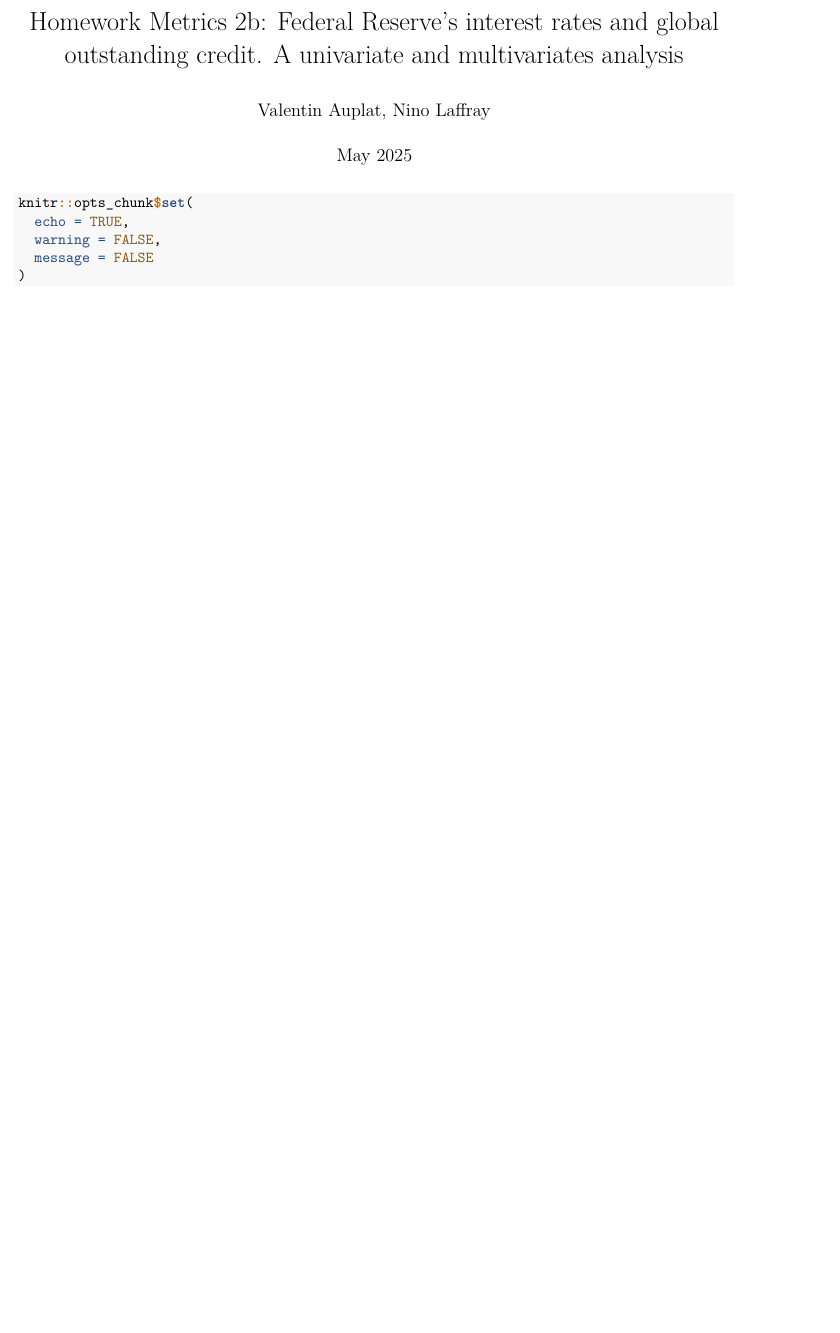
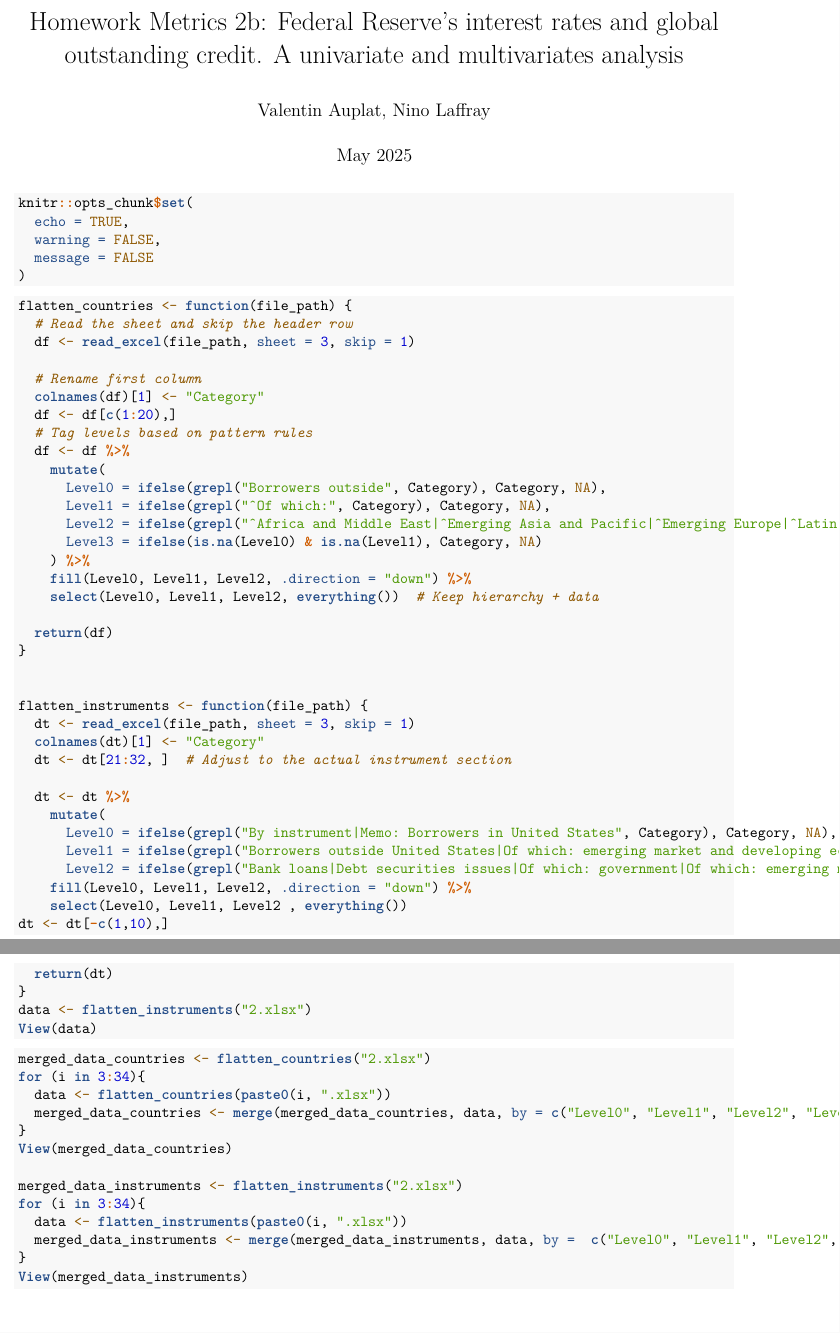
Before and after one commit to Valentin-Auplat/HW-Metrics-2b, an R Markdown document (HW Metrics 2b Valentin Auplat Nino Laffray.rmd): part of the page before the commit and two parts of pages 1 and 2 of 2 after it, the two joined at a grey line, cut so that both start at the same text, the shorter picture padded with empty space. Rendered offline with R 4.5, knitr and Pandoc, then LaTeX, with nearby package versions.

Commit message:
Add loops

````diff
--- a/HW Metrics 2b Valentin Auplat Nino Laffray.rmd
+++ b/HW Metrics 2b Valentin Auplat Nino Laffray.rmd
@@ -28 +30,59 @@
 ```
+
+```{r}
+flatten_countries <- function(file_path) {
+  # Read the sheet and skip the header row
+  df <- read_excel(file_path, sheet = 3, skip = 1)
+
+  # Rename first column
+  colnames(df)[1] <- "Category"
+  df <- df[c(1:20),]
+  # Tag levels based on pattern rules
+  df <- df %>%
+    mutate(
+      Level0 = ifelse(grepl("Borrowers outside", Category), Category, NA),
+      Level1 = ifelse(grepl("^Of which:", Category), Category, NA),
+      Level2 = ifelse(grepl("^Africa and Middle East|^Emerging Asia and Pacific|^Emerging Europe|^Latin America", Category), Category, NA),
+      Level3 = ifelse(is.na(Level0) & is.na(Level1), Category, NA)
+    ) %>%
+    fill(Level0, Level1, Level2, .direction = "down") %>%
+    select(Level0, Level1, Level2, everything())  # Keep hierarchy + data
+
+  return(df)
+}
+
+
+flatten_instruments <- function(file_path) {
+  dt <- read_excel(file_path, sheet = 3, skip = 1)
+  colnames(dt)[1] <- "Category"
+  dt <- dt[21:32, ]  # Adjust to the actual instrument section
+
+  dt <- dt %>%
+    mutate(
+      Level0 = ifelse(grepl("By instrument|Memo: Borrowers in United States", Category), Category, NA),
+      Level1 = ifelse(grepl("Borrowers outside United States|Of which: emerging market and developing economies|Non-financial borrowers", Category), Category, NA),
+      Level2 = ifelse(grepl("Bank loans|Debt securities issues|Of which: government|Of which: emerging market and developing economies", Category), Category, NA)) %>%
+    fill(Level0, Level1, Level2, .direction = "down") %>%
+    select(Level0, Level1, Level2 , everything())
+dt <- dt[-c(1,10),]
+  return(dt)
+}
+data <- flatten_instruments("2.xlsx")
+View(data)
+```
+
+```{r}
+merged_data_countries <- flatten_countries("2.xlsx")
+for (i in 3:34){
+  data <- flatten_countries(paste0(i, ".xlsx"))
+  merged_data_countries <- merge(merged_data_countries, data, by = c("Level0", "Level1", "Level2", "Level3", "Category"))
+}
+View(merged_data_countries)
+
+merged_data_instruments <- flatten_instruments("2.xlsx")
+for (i in 3:34){
+  data <- flatten_instruments(paste0(i, ".xlsx"))
+  merged_data_instruments <- merge(merged_data_instruments, data, by =  c("Level0", "Level1", "Level2", "Category"), all.x = TRUE)
+}
+View(merged_data_instruments)
+```
````
Also changed, not shown: 1.xlsx (deleted), 10.xlsx, 11.xlsx, 12.xlsx, 13.xlsx (added), 2.xlsx, 3.xlsx, 4.xlsx, 5.xlsx, 6.xlsx, 7.xlsx, 8.xlsx, 9.xlsx, HW Metrics 2b Valentin Auplat Nino Laffray.rmd (2 more changed lines).
